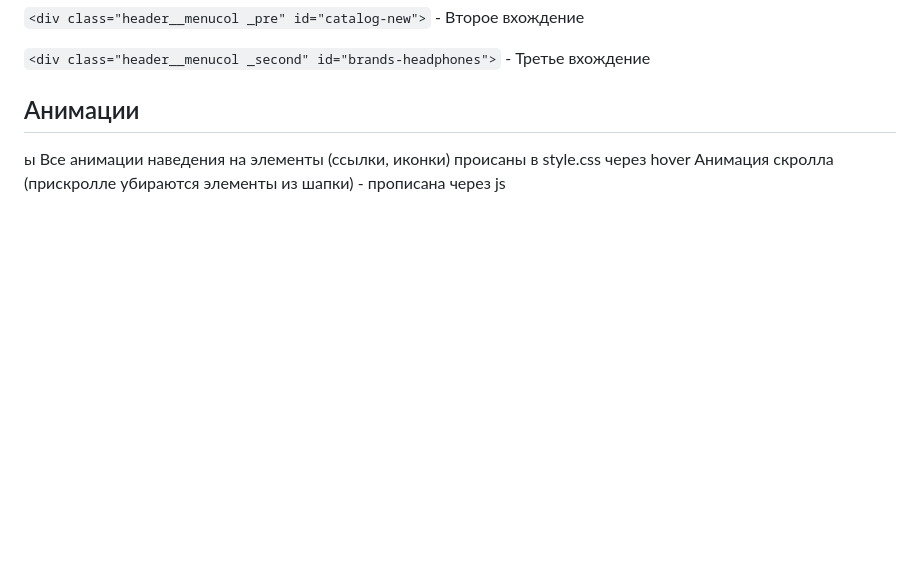
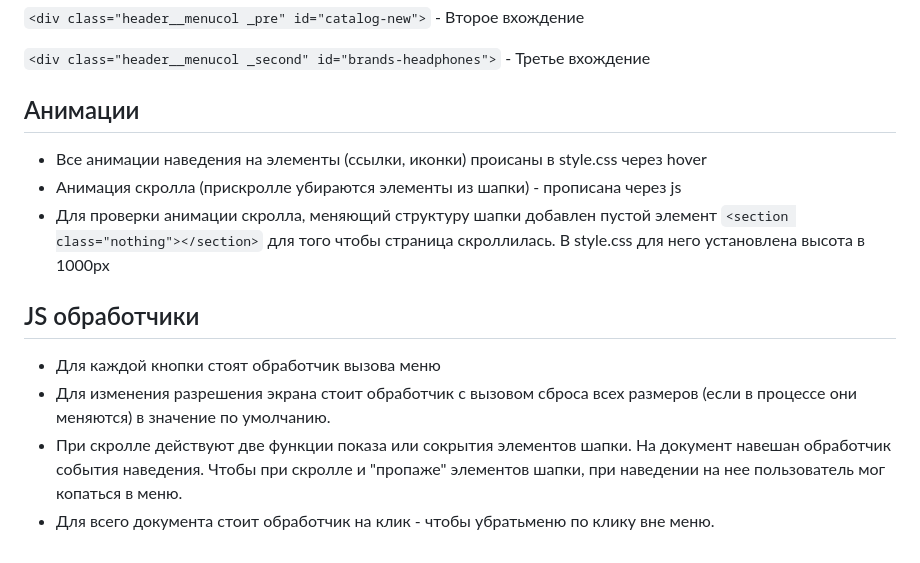
Before and after one commit to brilliantAlmaz/headerlogic, a Markdown page: readme.md, the part around the change. Rendered like a GitHub page; blank space fills up the shorter version.

```diff
--- a/readme.md
+++ b/readme.md
@@ -123,6 +123,14 @@
 `<div class="header__menucol _second" id="brands-headphones">` - Третье вхождение
 
 ## Анимации
-ы
-Все анимации наведения на элементы (ссылки, иконки) происаны в style.css через hover
-Анимация скролла (прискролле убираются элементы из шапки) - прописана через js
+
+* Все анимации наведения на элементы (ссылки, иконки) происаны в style.css через hover
+* Анимация скролла (прискролле убираются элементы из шапки) - прописана через js
+* Для проверки анимации скролла, меняющий структуру шапки добавлен  пустой элемент `<section class="nothing"></section>` для того чтобы страница скроллилась. В style.css для него установлена высота в 1000px
+
+
+## JS обработчики
+* Для каждой кнопки стоят обработчик вызова меню
+* Для изменения разрешения экрана стоит обработчик с вызовом сброса всех размеров (если в процессе они меняются) в значение по умолчанию.
+* При скролле действуют две функции показа или сокрытия элементов шапки. На документ навешан обработчик события наведения. Чтобы при скролле и "пропаже" элементов шапки, при наведении на нее пользователь мог копаться в меню.
+* Для всего документа стоит обработчик на клик - чтобы убратьменю по клику вне меню.
```
